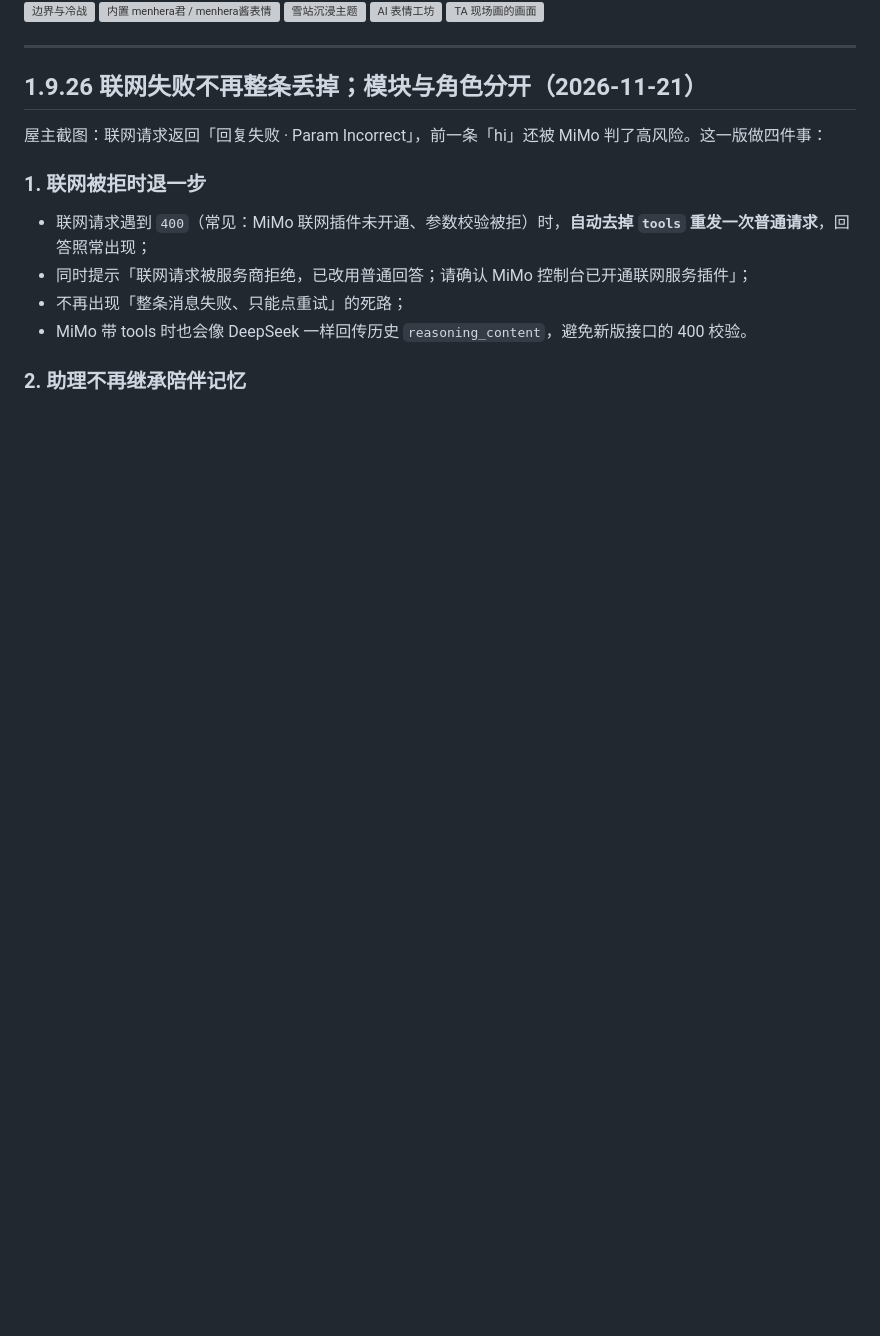
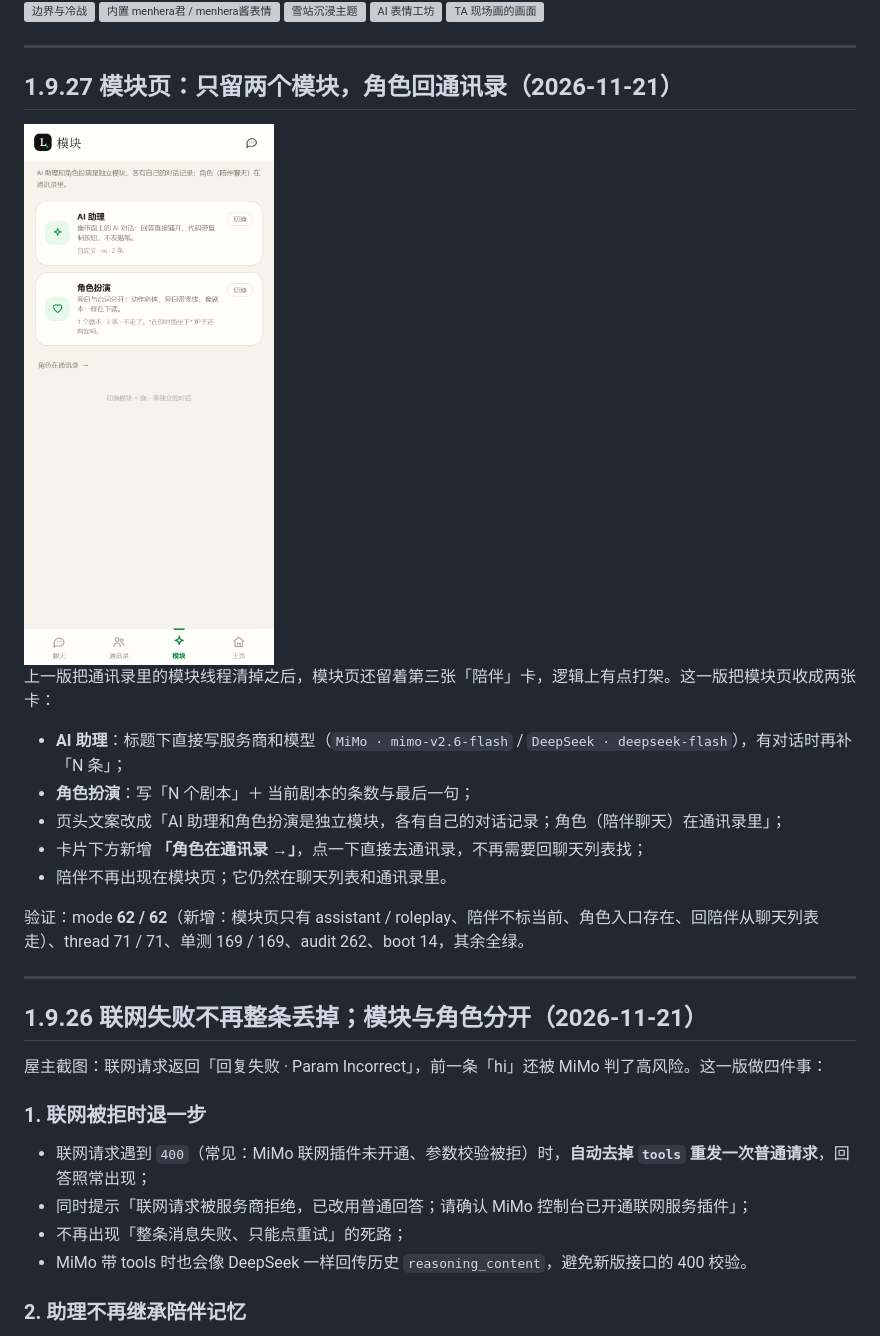
Before and after one commit to WuShanyun-afk/uu-lab, a Markdown page: lian-chat/README.md, the part around one of its changes. Rendered like a GitHub page; pictures changed too: lian-chat/docs/module-home.png; blank space fills up the shorter version; grey boxes are pictures that could not be loaded.

```diff
--- a/lian-chat/README.md
+++ b/lian-chat/README.md
@@ -24,6 +24,22 @@
 <img src="docs/preview-snow.png" width="260" alt="雪站沉浸主题">
 <img src="docs/preview-studio.png" width="260" alt="AI 表情工坊">
 <img src="docs/preview-drawing.png" width="260" alt="TA 现场画的画面">
+
+---
+
+## 1.9.27 模块页：只留两个模块，角色回通讯录（2026-11-21）
+
+<img src="docs/module-home.png" width="250" alt="模块页：AI 助理与角色扮演两张卡，底部回通讯录">
+
+上一版把通讯录里的模块线程清掉之后，模块页还留着第三张「陪伴」卡，逻辑上有点打架。这一版把模块页收成两张卡：
+
+- **AI 助理**：标题下直接写服务商和模型（`MiMo · mimo-v2.6-flash` / `DeepSeek · deepseek-flash`），有对话时再补「N 条」；
+- **角色扮演**：写「N 个剧本」＋ 当前剧本的条数与最后一句；
+- 页头文案改成「AI 助理和角色扮演是独立模块，各有自己的对话记录；角色（陪伴聊天）在通讯录里」；
+- 卡片下方新增 **「角色在通讯录 →」**，点一下直接去通讯录，不再需要回聊天列表找；
+- 陪伴不再出现在模块页；它仍然在聊天列表和通讯录里。
+
+验证：mode **62 / 62**（新增：模块页只有 assistant / roleplay、陪伴不标当前、角色入口存在、回陪伴从聊天列表走）、thread 71 / 71、单测 169 / 169、audit 262、boot 14，其余全绿。
 
 ---
 
```
Also changed, not shown: other parts of lian-chat/README.md (+1 -1 lines), lian-chat/docs/test-1.9.27-boot.png (added), 10 other files.
